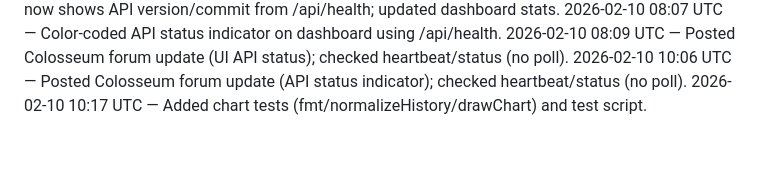
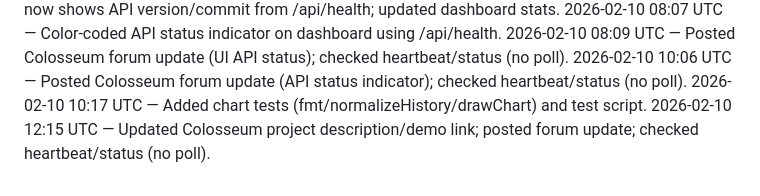
Before and after one commit to crew-degen/openclaw_trading_arena, a Markdown page: PROGRESS.md, the part around the change. Rendered like a GitHub page; blank space fills up the shorter version.

Commit message:
Update Colosseum project info

```diff
--- a/PROGRESS.md
+++ b/PROGRESS.md
@@ -33,3 +33,4 @@
 2026-02-10 08:09 UTC — Posted Colosseum forum update (UI API status); checked heartbeat/status (no poll).
 2026-02-10 10:06 UTC — Posted Colosseum forum update (API status indicator); checked heartbeat/status (no poll).
 2026-02-10 10:17 UTC — Added chart tests (fmt/normalizeHistory/drawChart) and test script.
+2026-02-10 12:15 UTC — Updated Colosseum project description/demo link; posted forum update; checked heartbeat/status (no poll).
```
Also changed, not shown: TODO.md (+3 -0 lines).
